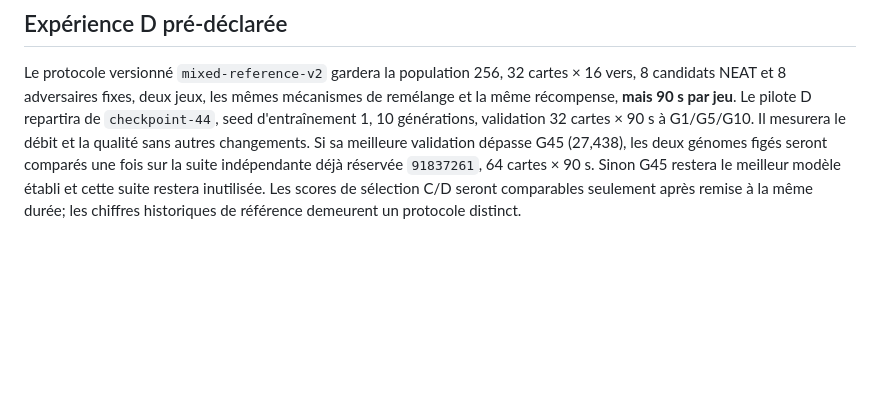
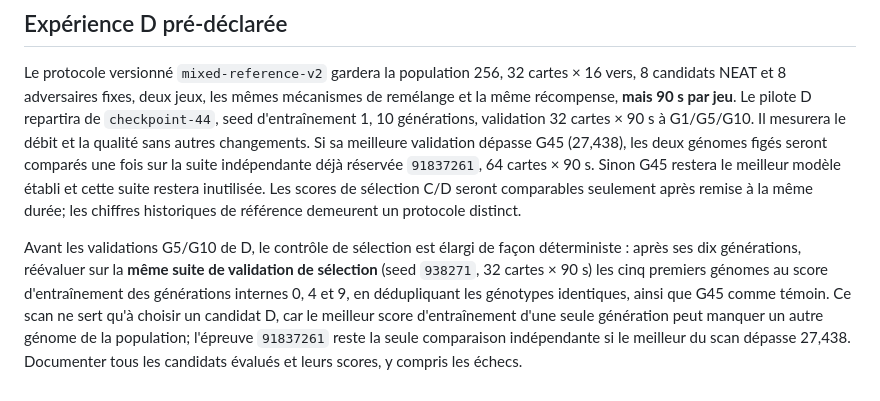
Before and after one commit to pmharquet/SlitherAI, a Markdown page: docs/experiments/selfplay-throughput-20260925.md, the part around the change. Rendered like a GitHub page; blank space fills up the shorter version.

Commit message:
Preregister candidate scan for 90-second pilot

```diff
--- a/docs/experiments/selfplay-throughput-20260925.md
+++ b/docs/experiments/selfplay-throughput-20260925.md
@@ -42,3 +42,5 @@ Pour isoler l'effet de la durée, les 256 génomes initiaux ont été rejoués s
 ## Expérience D pré-déclarée
 
 Le protocole versionné `mixed-reference-v2` gardera la population 256, 32 cartes × 16 vers, 8 candidats NEAT et 8 adversaires fixes, deux jeux, les mêmes mécanismes de remélange et la même récompense, **mais 90 s par jeu**. Le pilote D repartira de `checkpoint-44`, seed d'entraînement 1, 10 générations, validation 32 cartes × 90 s à G1/G5/G10. Il mesurera le débit et la qualité sans autres changements. Si sa meilleure validation dépasse G45 (27,438), les deux génomes figés seront comparés une fois sur la suite indépendante déjà réservée `91837261`, 64 cartes × 90 s. Sinon G45 restera le meilleur modèle établi et cette suite restera inutilisée. Les scores de sélection C/D seront comparables seulement après remise à la même durée; les chiffres historiques de référence demeurent un protocole distinct.
+
+Avant les validations G5/G10 de D, le contrôle de sélection est élargi de façon déterministe : après ses dix générations, réévaluer sur la **même suite de validation de sélection** (seed `938271`, 32 cartes × 90 s) les cinq premiers génomes au score d'entraînement des générations internes 0, 4 et 9, en dédupliquant les génotypes identiques, ainsi que G45 comme témoin. Ce scan ne sert qu'à choisir un candidat D, car le meilleur score d'entraînement d'une seule génération peut manquer un autre génome de la population; l'épreuve `91837261` reste la seule comparaison indépendante si le meilleur du scan dépasse 27,438. Documenter tous les candidats évalués et leurs scores, y compris les échecs.
```
